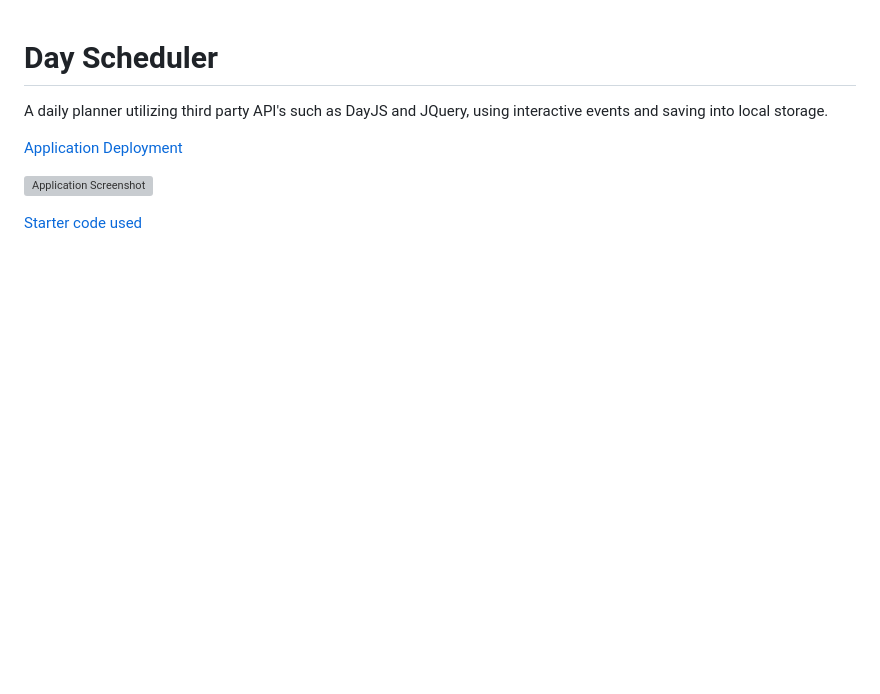
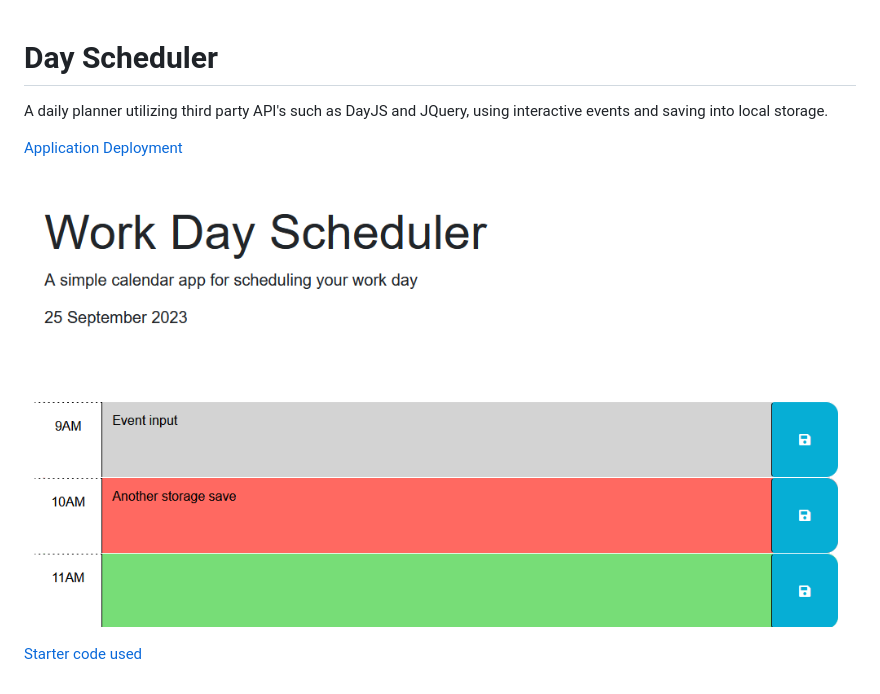
Before and after one commit to r-basu/day-scheduler, a Markdown page: README.md, the part around the change. GitHub-like rendering; pictures changed too: assets/images/day-schedule-example.png (added); blank space fills up the shorter version; grey boxes are pictures that could not be loaded.

Commit message:
Add example screenshot

```diff
--- a/README.md
+++ b/README.md
@@ -3,6 +3,6 @@ A daily planner utilizing third party API's such as DayJS and JQuery, using inte
 
 [Application Deployment](https://github.io/r-basu/day-scheduler)
 
-![Application Screenshot](./assets/images/05-third-party-apis-homework-demo.gif)
+![Application Screenshot](./assets/images/day-schedule-example.png)
 
 [Starter code used](https://github.com/coding-boot-camp/crispy-octo-meme)
```
